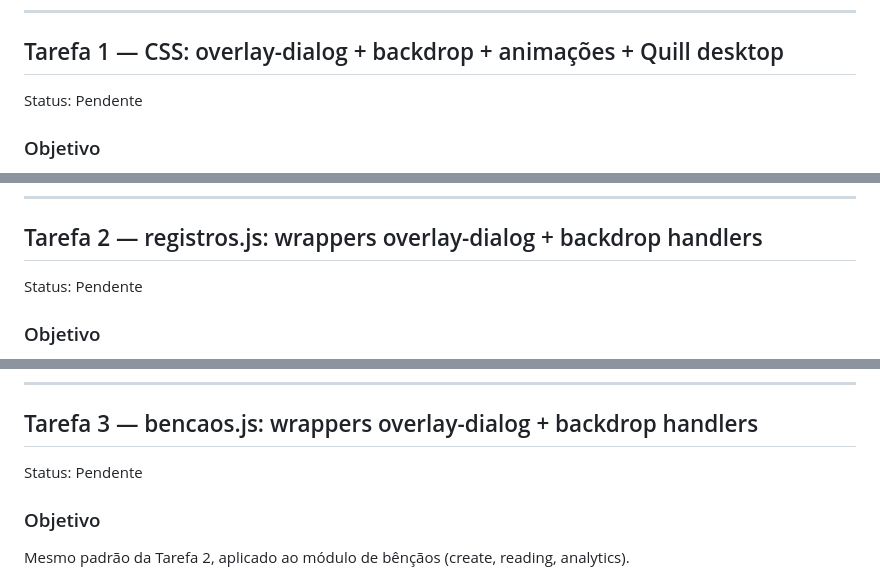
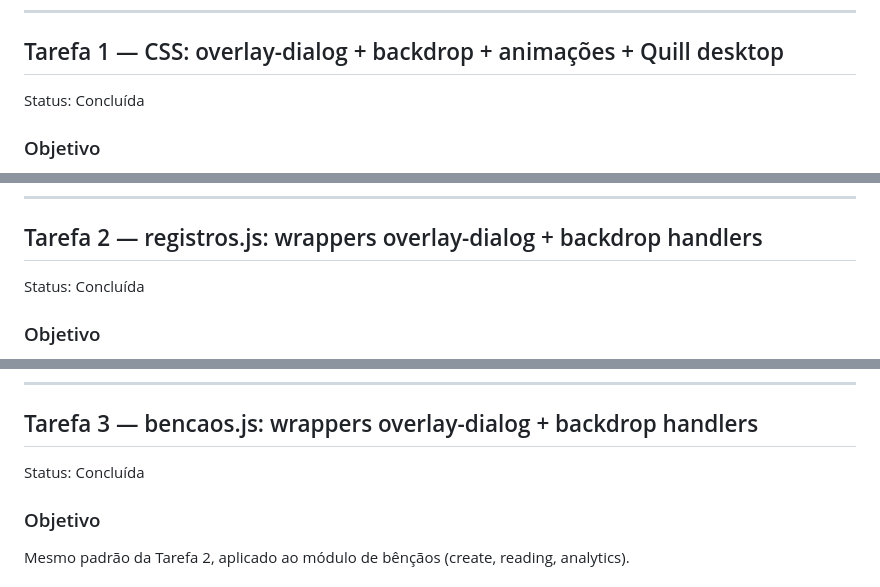
Before and after one commit to abnereslava/SelahApp, a Markdown page: specs/desktop-layout/tasks.md, 3 parts joined by grey strips. Drawn GitHub-style.

```diff
--- a/specs/desktop-layout/tasks.md
+++ b/specs/desktop-layout/tasks.md
@@ -8,7 +8,7 @@ Cinco tarefas sequenciais: CSS → registros.js → bencaos.js → FAB dropdown
 
 ## Tarefa 1 — CSS: overlay-dialog + backdrop + animações + Quill desktop
 
-Status: Pendente
+Status: Concluída
 
 ### Objetivo
 
@@ -43,7 +43,7 @@ O `.create-overlay` no desktop atualmente usa `transform: translateX(-50%) trans
 
 ## Tarefa 2 — registros.js: wrappers overlay-dialog + backdrop handlers
 
-Status: Pendente
+Status: Concluída
 
 ### Objetivo
 
@@ -78,7 +78,7 @@ O create overlay é HTML estático em `container.innerHTML`. O wrapper `.overlay
 
 ## Tarefa 3 — bencaos.js: wrappers overlay-dialog + backdrop handlers
 
-Status: Pendente
+Status: Concluída
 
 ### Objetivo
 
```
Also changed, not shown: other parts of specs/desktop-layout/tasks.md (+2 -2 lines), specs/desktop-layout/review.md (added, +89 -0 lines).
